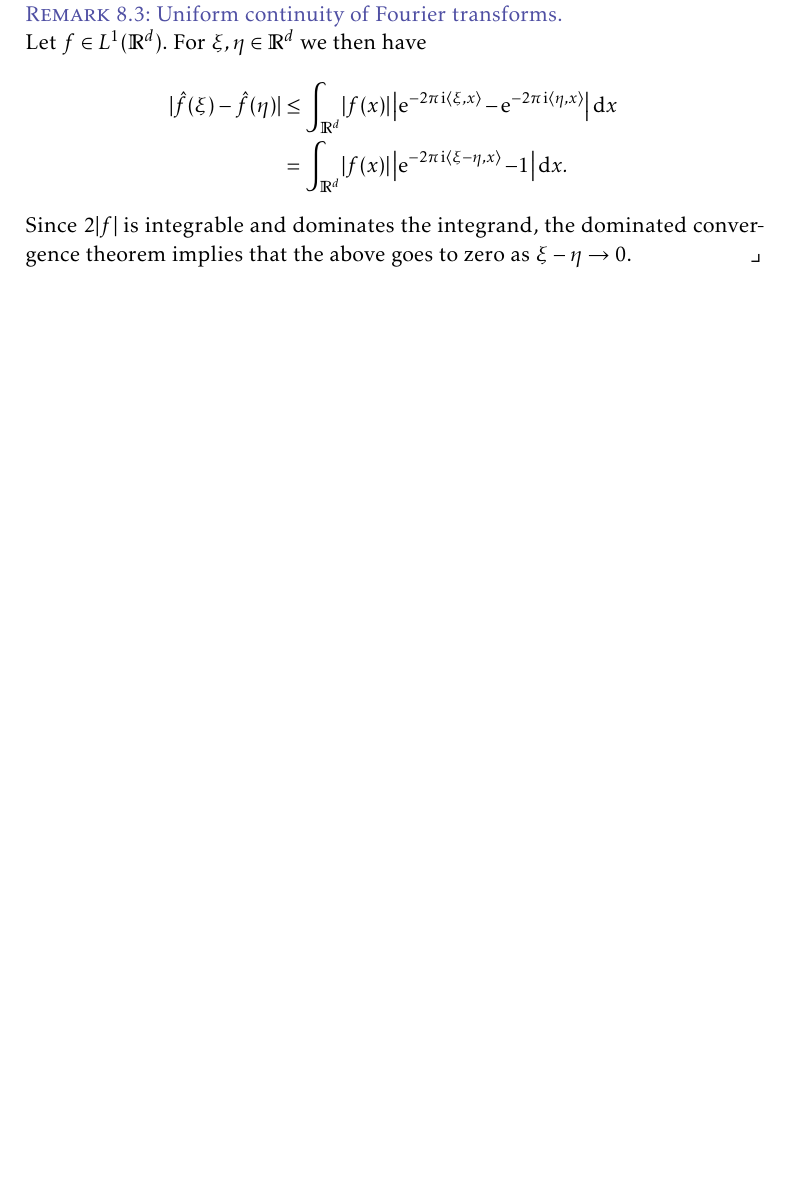
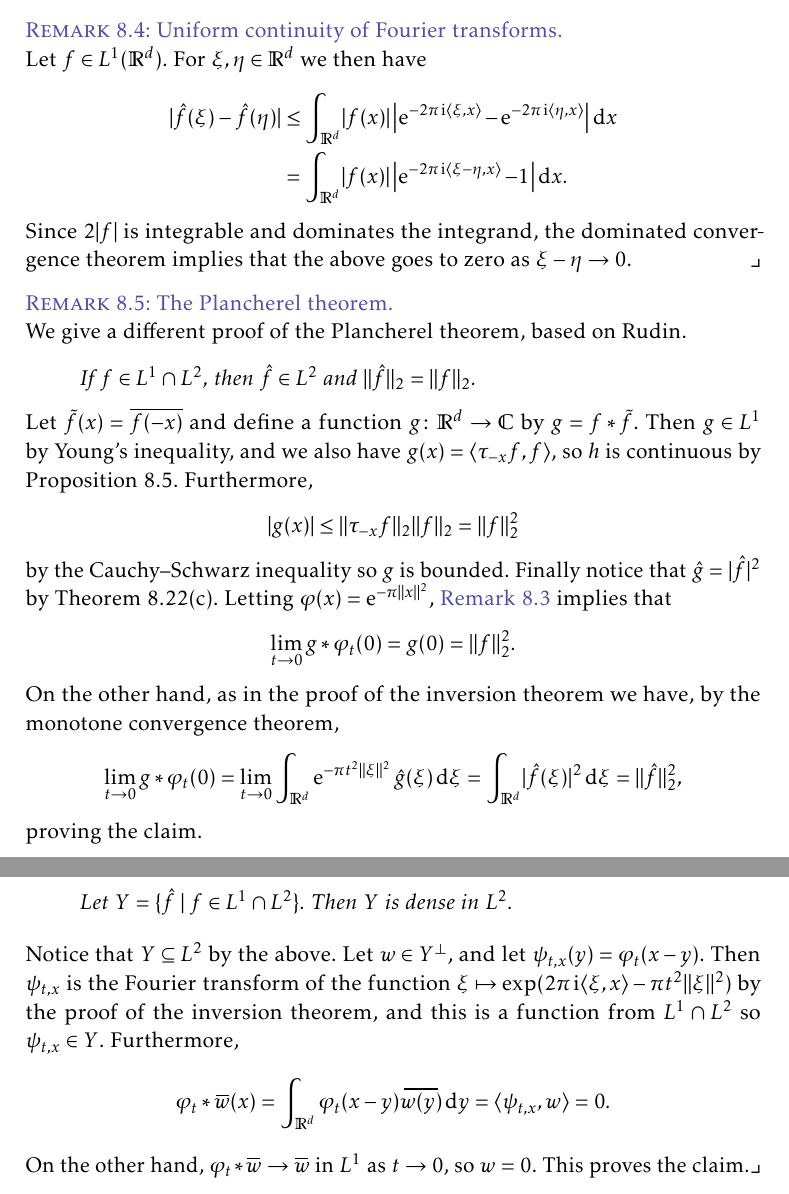
Before and after one commit to dnhansen/folland-real-analysis, a LaTeX thesis (folland-exercises.tex): part of page 36 of 36 before the commit and two parts of pages 36 and 37 of 37 after it, the two joined at a grey line, cut so that both start at the same text, the shorter picture padded with empty space. The pictures show the PDF file folland-exercises.pdf that the author committed with the source.

Commit message:
Proof of Plancherel.

```diff
--- a/folland-exercises.tex
+++ b/folland-exercises.tex
@@ -2039,3 +2039,10 @@ This says that the dual functor $(-)^* \colon \catNor \to \catNor$ sends product
 \end{remarkbreak}
 
 
+\begin{remarkbreak}[Approximate identities and pointwise convergence]
+	\label{rem:approx-identity-pointwise}
+	We prove the following version of Theorem~8.15:
+	%
+	\begin{displaytheorem}
+		Let $\phi$ be an approximate identity. If $f \in L^\infty$ and $f$ is continuous at some $x \in \reals^d$, then $f * \phi_t(x) \to f(x)$ as $t \to 0$.
+	\end{displaytheorem}
@@ -2042,3 +2055,11 @@ This says that the dual functor $(-)^* \colon \catNor \to \catNor$ sends product
+			&= \int_{\reals^d} \bigl( f(x-y) - f(x) \bigr) t^{-1} \phi_1(y/t) \dif y \\
+			&= \int_{\reals^d} \bigl( f(x-tz) - f(x) \bigr) \phi_1(z) \dif z.
+	\end{align*}
+	%
+	The last integrand is dominated by $\norm{f}_\infty \phi_1(z)$, so the claim follows from the dominated convergence theorem.
+\end{remarkbreak}
+
+
 \section{The Fourier Transform}
 
 \begin{remarkbreak}[Uniform continuity of Fourier transforms]
@@ -2053,4 +2074,55 @@ This says that the dual functor $(-)^* \colon \catNor \to \catNor$ sends product
 	Since $2\abs{f}$ is integrable and dominates the integrand, the dominated convergence theorem implies that the above goes to zero as $\xi-\eta \to 0$.
 \end{remarkbreak}
 
+
+\begin{remarkbreak}[The Plancherel theorem]
+	We give a different proof of the Plancherel theorem, based on Rudin.
+	%
+	\begin{displaytheorem}
+		If $f \in L^1 \intersect L^2$, then $\hat{f} \in L^2$ and $\norm{\hat{f}}_2 = \norm{f}_2$.
+	\end{displaytheorem}
+	%
+	Let $\tilde{f}(x) = \overline{f(-x)}$ and define a function $g \colon \reals^d \to \complex$ by $g = f * \tilde{f}$. Then $g \in L^1$ by Young's inequality, and we also have $g(x) = \inner{\tau_{-x}f}{f}$, so $h$ is continuous by Proposition~8.5. Furthermore,
+	%
+	\begin{equation*}
+		\abs{g(x)}
+			\leq \norm{\tau_{-x}f}_2 \norm{f}_2
+			= \norm{f}_2^2
+	\end{equation*}
+	%
+	by the Cauchy--Schwarz inequality so $g$ is bounded. Finally notice that $\hat{g} = \abs{\hat{f}}^2$ by Theorem~8.22(c). Letting $\phi(x) = \e^{-\pi\norm{x}^2}$, \cref{rem:approx-identity-pointwise} implies that
+	%
+	\begin{equation*}
+		\lim_{t \to 0} g * \phi_t(0)
+			= g(0)
+			= \norm{f}_2^2.
+	\end{equation*}
+	%
+	On the other hand, as in the proof of the inversion theorem we have, by the monotone convergence theorem,
+	%
+	\begin{equation*}
+		\lim_{t \to 0} g * \phi_t(0)
+			= \lim_{t \to 0} \int_{\reals^d} \e^{-\pi t^2 \norm{\xi}^2} \hat{g}(\xi) \dif \xi
+			= \int_{\reals^d} \abs{\hat{f}(\xi)}^2 \dif \xi
+			= \norm{\hat{f}}_2^2,
+	\end{equation*}
+	%
+	proving the claim.
+
+	\begin{displaytheorem}
+		Let $Y = \set{\hat{f}}{f \in L^1 \intersect L^2}$. Then $Y$ is dense in $L^2$.
+	\end{displaytheorem}
+	%
+	Notice that $Y \subseteq L^2$ by the above. Let $w \in Y^\perp$, and let $\psi_{t,x}(y) = \phi_t(x-y)$. Then $\psi_{t,x}$ is the Fourier transform of the function $\xi \mapsto \exp(2\pi \iu \inner{\xi}{x} - \pi t^2 \norm{\xi}^2)$ by the proof of the inversion theorem, and this is a function from $L^1 \intersect L^2$ so $\psi_{t,x} \in Y$. Furthermore,
+	%
+	\begin{equation*}
+		\phi_t * \conj{w}(x)
+			= \int_{\reals^d} \phi_t(x-y) \conj{w(y)} \dif y
+			= \inner{\psi_{t,x}}{w}
+			= 0.
+	\end{equation*}
+	%
+	On the other hand, $\phi_t * \conj{w} \to \conj{w}$ in $L^1$ as $t \to 0$, so $w = 0$. This proves the claim.
+\end{remarkbreak}
+
 \end{document}
```
Also changed, not shown: folland-exercises.pdf, folland-exercises.tex (6 more changed lines).
